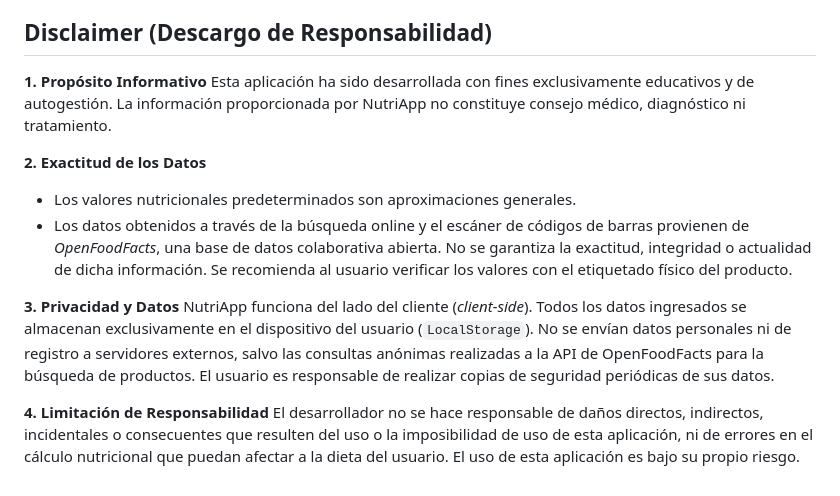
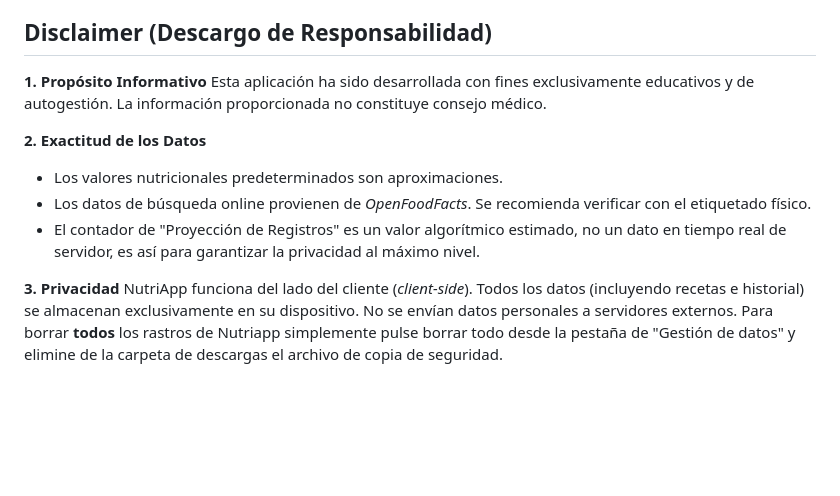
Before and after one commit to diegomguillen/registro_nutricional, a Markdown page: README.md, the part around one of its changes. GitHub-like rendering; blank space fills up the shorter version.

```diff
--- a/README.md
+++ b/README.md
@@ -79,15 +80,13 @@ Esta aplicación es una **PWA (Progressive Web App)** estática.
 ## Disclaimer (Descargo de Responsabilidad)
 
 **1. Propósito Informativo**
-Esta aplicación ha sido desarrollada con fines exclusivamente educativos y de autogestión. La información proporcionada por NutriApp no constituye consejo médico, diagnóstico ni tratamiento.
+Esta aplicación ha sido desarrollada con fines exclusivamente educativos y de autogestión. La información proporcionada no constituye consejo médico.
 
 **2. Exactitud de los Datos**
+* Los valores nutricionales predeterminados son aproximaciones.
+* Los datos de búsqueda online provienen de *OpenFoodFacts*. Se recomienda verificar con el etiquetado físico.
+* El contador de "Proyección de Registros" es un valor algorítmico estimado, no un dato en tiempo real de servidor, es así para garantizar la privacidad al máximo nivel.
 
-* Los valores nutricionales predeterminados son aproximaciones generales.
-* Los datos obtenidos a través de la búsqueda online y el escáner de códigos de barras provienen de *OpenFoodFacts*, una base de datos colaborativa abierta. No se garantiza la exactitud, integridad o actualidad de dicha información. Se recomienda al usuario verificar los valores con el etiquetado físico del producto.
-
-**3. Privacidad y Datos**
-NutriApp funciona del lado del cliente (*client-side*). Todos los datos ingresados se almacenan exclusivamente en el dispositivo del usuario (`LocalStorage`). No se envían datos personales ni de registro a servidores externos, salvo las consultas anónimas realizadas a la API de OpenFoodFacts para la búsqueda de productos. El usuario es responsable de realizar copias de seguridad periódicas de sus datos.
-
-**4. Limitación de Responsabilidad**
-El desarrollador no se hace responsable de daños directos, indirectos, incidentales o consecuentes que resulten del uso o la imposibilidad de uso de esta aplicación, ni de errores en el cálculo nutricional que puedan afectar a la dieta del usuario. El uso de esta aplicación es bajo su propio riesgo.
+**3. Privacidad**
+NutriApp funciona del lado del cliente (*client-side*). Todos los datos (incluyendo recetas e historial) se almacenan exclusivamente en su dispositivo. No se envían datos personales a servidores externos.
+Para borrar **todos** los rastros de Nutriapp simplemente pulse borrar todo desde la pestaña de "Gestión de datos" y elimine de la carpeta de descargas el archivo de copia de seguridad.
```
Also changed, not shown: other parts of README.md (+34 -33 lines).
